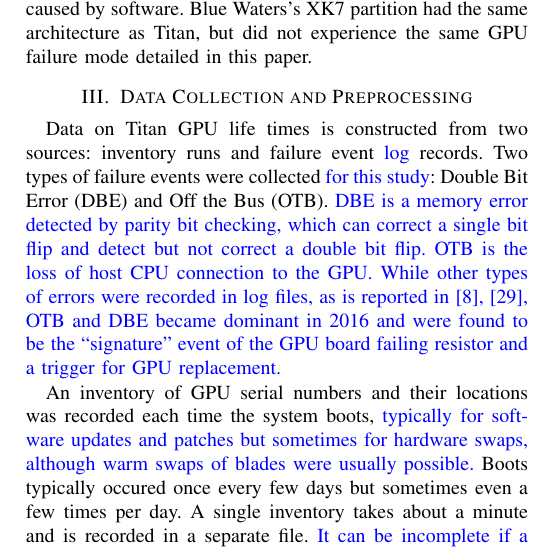
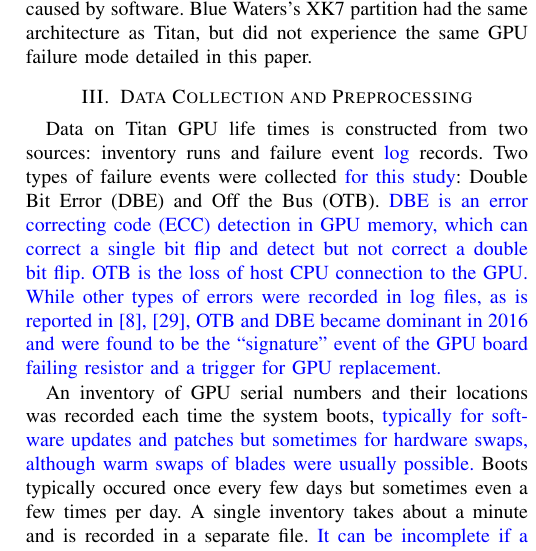
Before and after one commit to olcf/TitanGPULife, a LaTeX paper (main.tex, which reads dataprep.tex): part of one column of page 3 of 12, cut so that both start at the same text. Compiled offline with pdfLaTeX; a missing font is replaced by an installed copy or a similar font; a LaTeX package or settings file that is missing is left out.

Commit message:
Corrected DBE description.

```diff
--- a/dataprep.tex
+++ b/dataprep.tex
@@ -7,8 +7,8 @@
 Data on Titan GPU life times is constructed from two sources:
 inventory runs and failure event \rev{log} records. Two types of
 failure events were collected \rev{for this study}: Double Bit Error
-(DBE) and Off the Bus (OTB). \rev{DBE is a memory error detected by
-  parity bit checking, which can correct a single bit flip and detect
+(DBE) and Off the Bus (OTB). \rev{DBE is an error correcting code (ECC)
+  detection in GPU memory, which can correct a single bit flip and detect
   but not correct a double bit flip. OTB is the loss of host CPU
   connection to the GPU. While other types of errors were recorded in
   log files, as is reported in \cite{7266836,tiwari15Understand}, OTB
```
